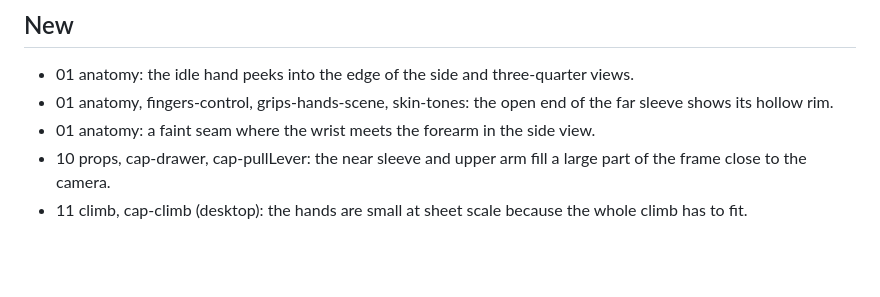
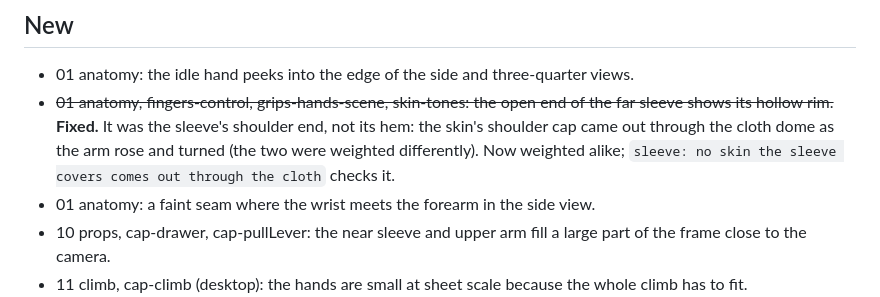
Before and after one commit to iam25th1/25th-procedural-hands, a Markdown page: docs/HANDS_MINORS.md, the part around the change. GitHub-like rendering; blank space fills up the shorter version.

```diff
--- a/docs/HANDS_MINORS.md
+++ b/docs/HANDS_MINORS.md
@@ -11,7 +11,7 @@ Cosmetic nits from the gallery review, not blocking this run. Each line names th
 ## New
 
 - 01 anatomy: the idle hand peeks into the edge of the side and three-quarter views.
-- 01 anatomy, fingers-control, grips-hands-scene, skin-tones: the open end of the far sleeve shows its hollow rim.
+- ~~01 anatomy, fingers-control, grips-hands-scene, skin-tones: the open end of the far sleeve shows its hollow rim.~~ **Fixed.** It was the sleeve's shoulder end, not its hem: the skin's shoulder cap came out through the cloth dome as the arm rose and turned (the two were weighted differently). Now weighted alike; `sleeve: no skin the sleeve covers comes out through the cloth` checks it.
 - 01 anatomy: a faint seam where the wrist meets the forearm in the side view.
 - 10 props, cap-drawer, cap-pullLever: the near sleeve and upper arm fill a large part of the frame close to the camera.
 - 11 climb, cap-climb (desktop): the hands are small at sheet scale because the whole climb has to fit.
```
Also changed, not shown: hands/README.md (+4 -0 lines), docs/assets/mesh/sleeve-desktop.png (added), docs/assets/mesh/sleeve-landscape.png (added), docs/assets/mesh/sleeve-portrait.png (added), docs/assets/twist/thumb-rest.png (added), 4 other files.
